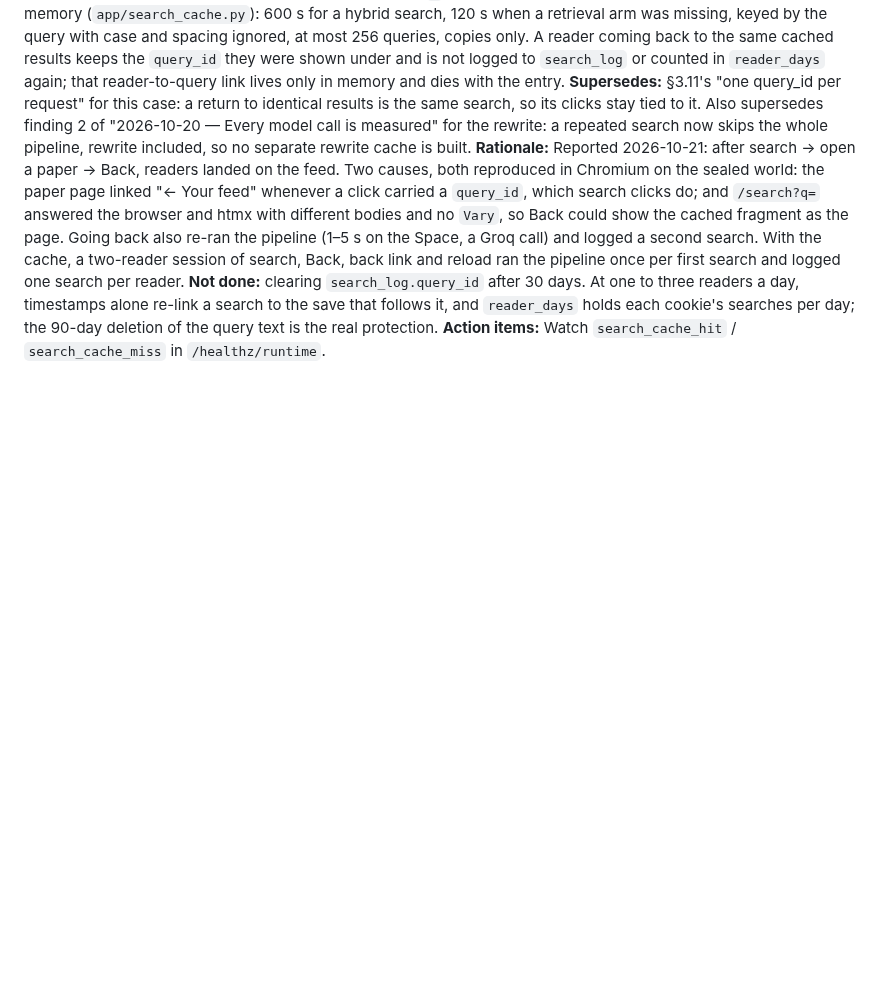
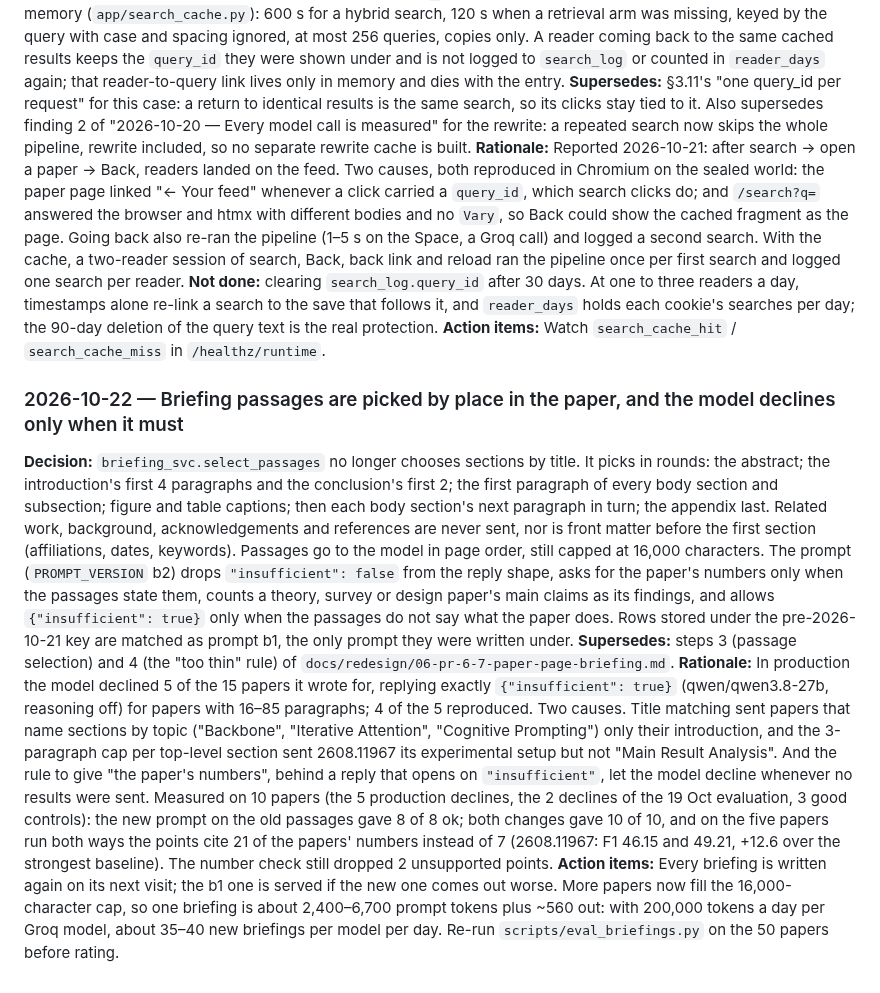
Before and after one commit to siddhm11/ResearchIT-priv, a Markdown page: docs/research/06-Deep-Research-Verdict.md, the part around the change. Drawn GitHub-style; blank space fills up the shorter version.

Commit message:
docs(06): log the briefing passage and prompt change
Co-Authored-By: Claude Opus 5.5 <noreply@anthropic.com>

```diff
--- a/docs/research/06-Deep-Research-Verdict.md
+++ b/docs/research/06-Deep-Research-Verdict.md
@@ -910,3 +910,33 @@ pipeline once per first search and logged one search per reader.
 timestamps alone re-link a search to the save that follows it, and `reader_days` holds each
 cookie's searches per day; the 90-day deletion of the query text is the real protection.
 **Action items:** Watch `search_cache_hit` / `search_cache_miss` in `/healthz/runtime`.
+
+### 2026-10-22 — Briefing passages are picked by place in the paper, and the model declines only when it must
+**Decision:** `briefing_svc.select_passages` no longer chooses sections by title. It picks in
+rounds: the abstract; the introduction's first 4 paragraphs and the conclusion's first 2; the
+first paragraph of every body section and subsection; figure and table captions; then each body
+section's next paragraph in turn; the appendix last. Related work, background, acknowledgements
+and references are never sent, nor is front matter before the first section (affiliations,
+dates, keywords). Passages go to the model in page order, still capped at 16,000 characters.
+The prompt (`PROMPT_VERSION` b2) drops `"insufficient": false` from the reply shape, asks for the
+paper's numbers only when the passages state them, counts a theory, survey or design paper's
+main claims as its findings, and allows `{"insufficient": true}` only when the passages do not
+say what the paper does. Rows stored under the pre-2026-10-21 key are matched as prompt b1, the
+only prompt they were written under.
+**Supersedes:** steps 3 (passage selection) and 4 (the "too thin" rule) of
+`docs/redesign/06-pr-6-7-paper-page-briefing.md`.
+**Rationale:** In production the model declined 5 of the 15 papers it wrote for, replying exactly
+`{"insufficient": true}` (qwen/qwen3.8-27b, reasoning off) for papers with 16–85 paragraphs; 4 of
+the 5 reproduced. Two causes. Title matching sent papers that name sections by topic ("Backbone",
+"Iterative Attention", "Cognitive Prompting") only their introduction, and the 3-paragraph cap per
+top-level section sent 2608.11967 its experimental setup but not "Main Result Analysis". And the
+rule to give "the paper's numbers", behind a reply that opens on `"insufficient"`, let the model
+decline whenever no results were sent. Measured on 10 papers (the 5 production declines, the 2
+declines of the 19 Oct evaluation, 3 good controls): the new prompt on the old passages gave 8 of
+8 ok; both changes gave 10 of 10, and on the five papers run both ways the points cite 21 of the
+papers' numbers instead of 7 (2608.11967: F1 46.15 and 49.21, +12.6 over the strongest baseline).
+The number check still dropped 2 unsupported points.
+**Action items:** Every briefing is written again on its next visit; the b1 one is served if the
+new one comes out worse. More papers now fill the 16,000-character cap, so one briefing is about
+2,400–6,700 prompt tokens plus ~560 out: with 200,000 tokens a day per Groq model, about 35–40 new
+briefings per model per day. Re-run `scripts/eval_briefings.py` on the 50 papers before rating.
```
Also changed, not shown: docs/CURRENT-STATE.md (+1 -1 lines).
